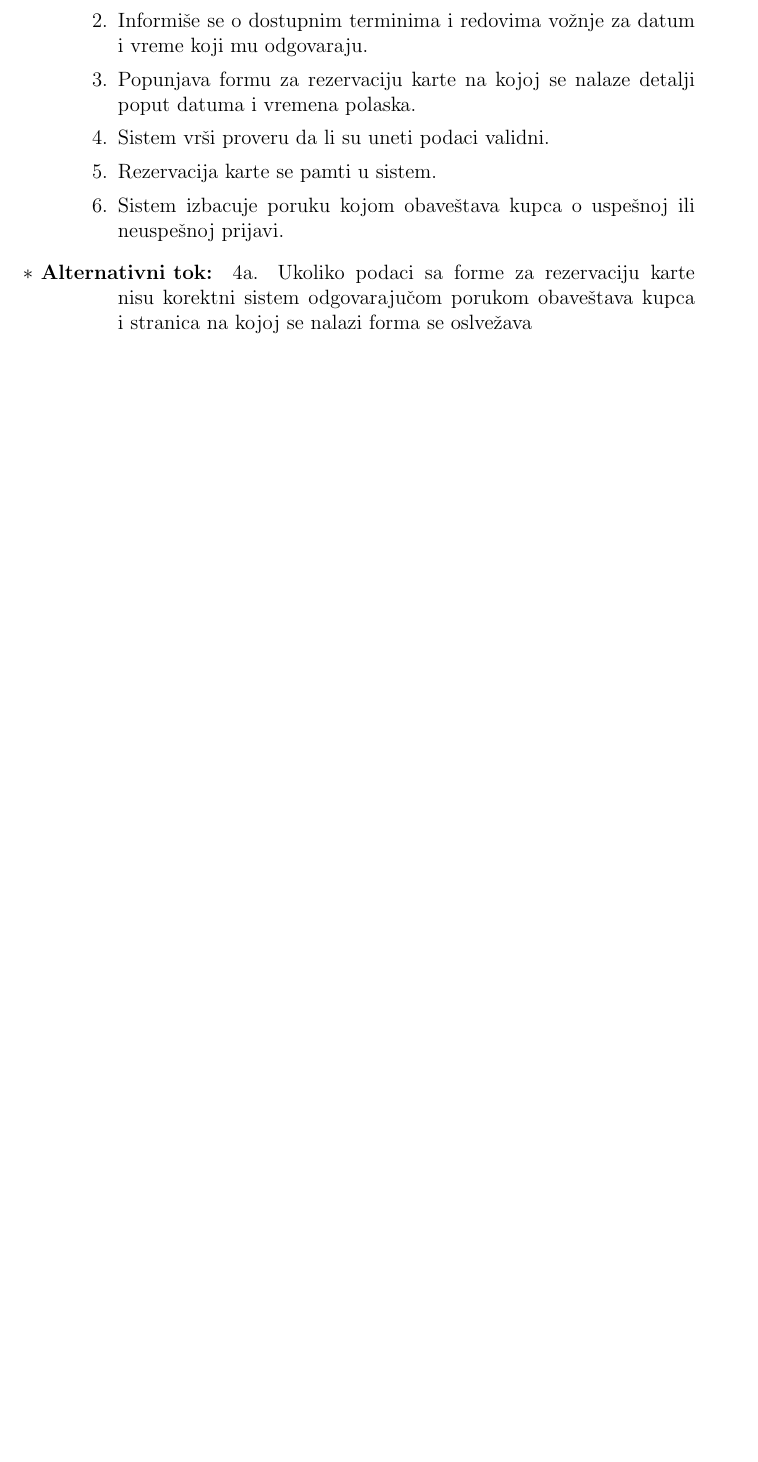
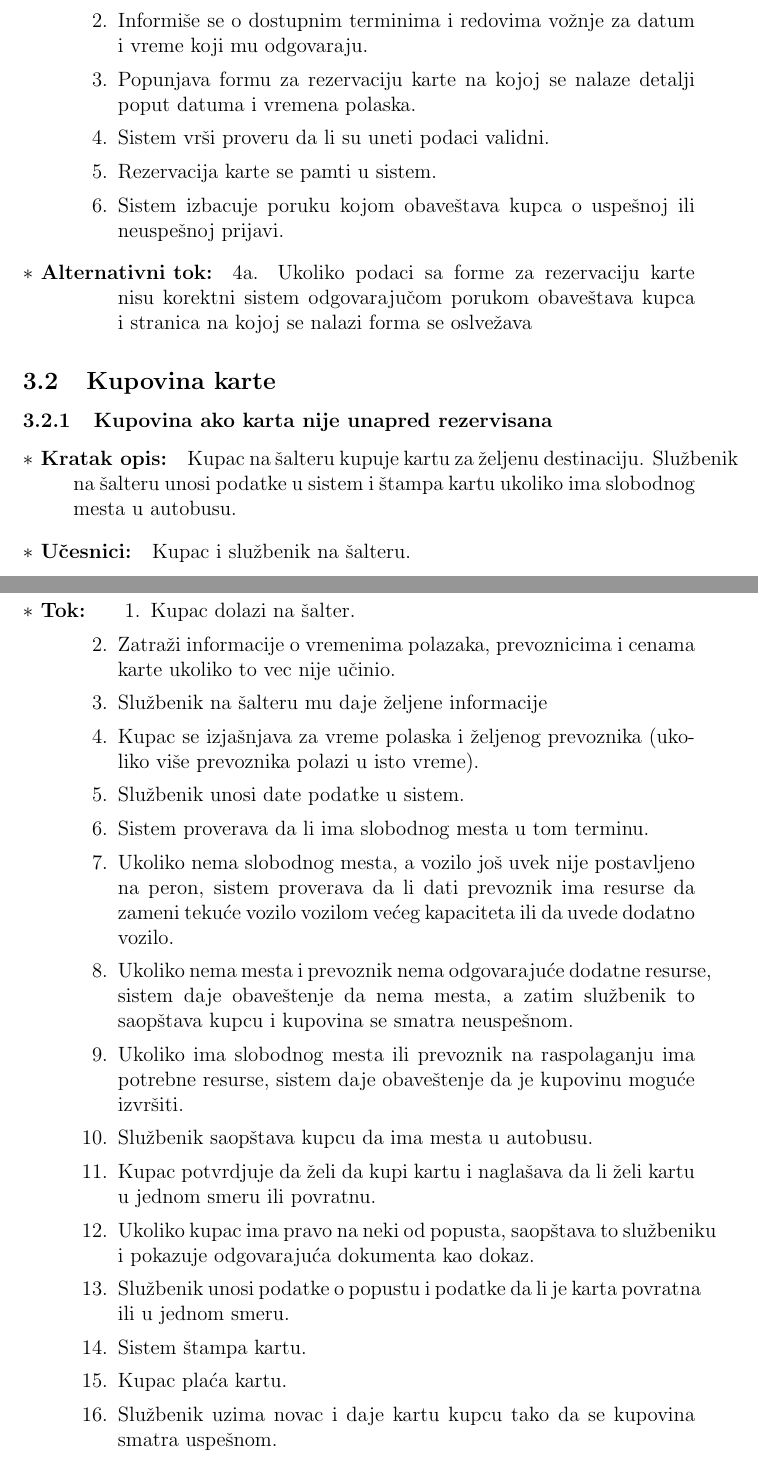
Before and after one commit to Tatjana95/IS-BusStop, a LaTeX document (Projekat/BusStop.tex, which reads Projekat/projekat.tex): part of page 4 of 4 before the commit and two parts of pages 4 and 5 of 5 after it, the two joined at a grey line, cut so that both start at the same text, the shorter picture padded with empty space. Compiled offline with pdfLaTeX.

Commit message:
kupovina bez rezervacije

```diff
--- a/Projekat/projekat.tex
+++ b/Projekat/projekat.tex
@@ -30,3 +30,30 @@ Osnovna namena na\v seg informacionog sistema je da na \v sto efikasniji na\v ci
 	\end{enumerate}
 
 \end{description}
+
+\subsection{Kupovina karte}
+\subsubsection{Kupovina ako karta nije unapred rezervisana}
+\begin{description}
+	\item[$\ast$ Kratak opis: ] Kupac na \v salteru kupuje kartu za \v zeljenu destinaciju. Slu\v zbenik na \v salteru unosi podatke u sistem i \v stampa kartu ukoliko ima slobodnog mesta u autobusu.
+	\item[$\ast$ U\v cesnici: ] Kupac i slu\v zbenik na \v salteru.
+	\item[$\ast$ Preduslovi: ] Kupac dolazi na stanicu.
+	\item[$\ast$ Tok: ]
+	\begin{enumerate}
+		\item Kupac dolazi na \v salter.
+		\item Zatra\v zi informacije o vremenima polazaka, prevoznicima i cenama karte ukoliko to vec nije u\v cinio.
+		\item Slu\v zbenik na \v salteru mu daje \v zeljene informacije
+		\item Kupac se izja\v snjava za vreme polaska i \v zeljenog prevoznika (ukoliko vi\v se prevoznika polazi u isto vreme).
+		\item Slu\v zbenik unosi date podatke u sistem.
+		\item Sistem proverava da li ima slobodnog mesta u tom terminu.
+		\item Ukoliko nema slobodnog mesta, a vozilo jo\v s uvek nije postavljeno na peron, sistem proverava da li dati prevoznik ima resurse da zameni teku\'ce vozilo vozilom ve\'ceg kapaciteta ili da uvede dodatno vozilo.
+		\item Ukoliko nema mesta i prevoznik nema odgovaraju\'ce dodatne resurse, sistem daje obave\v stenje da nema mesta, a zatim slu\v zbenik to saop\v stava kupcu i kupovina se smatra neuspe\v snom.
+		\item Ukoliko ima slobodnog mesta ili prevoznik na raspolaganju ima potrebne resurse, sistem daje obave\v stenje da je kupovinu mogu\'ce izvr\v siti.
+		\item Slu\v zbenik saop\v stava kupcu da ima mesta u autobusu.
+		\item Kupac potvrdjuje da \v zeli da kupi kartu i nagla\v sava da li \v zeli kartu u jednom smeru ili povratnu.
+		\item Ukoliko kupac ima pravo na neki od popusta, saop\v stava to slu\v zbeniku i pokazuje odgovaraju\'ca dokumenta kao dokaz.
+		\item Slu\v zbenik unosi podatke o popustu i podatke da li je karta povratna ili u jednom smeru.
+		\item Sistem \v stampa kartu.
+		\item Kupac pla\' ca kartu.
+		\item Slu\v zbenik uzima novac i daje kartu kupcu tako da se kupovina smatra uspe\v snom.
+	\end{enumerate}
+\end{description}
```
Also changed, not shown: Projekat/BusStop.pdf.
